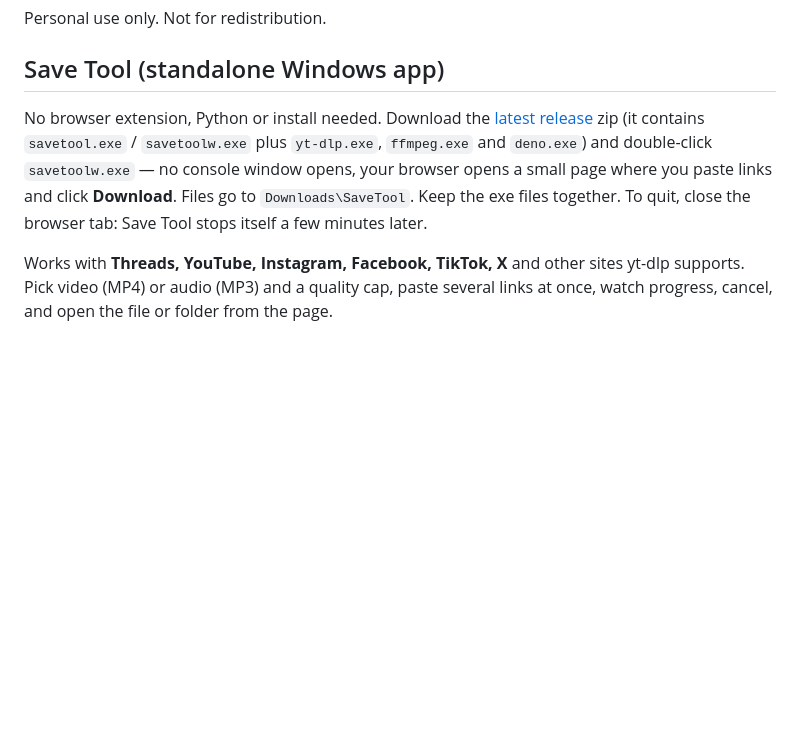
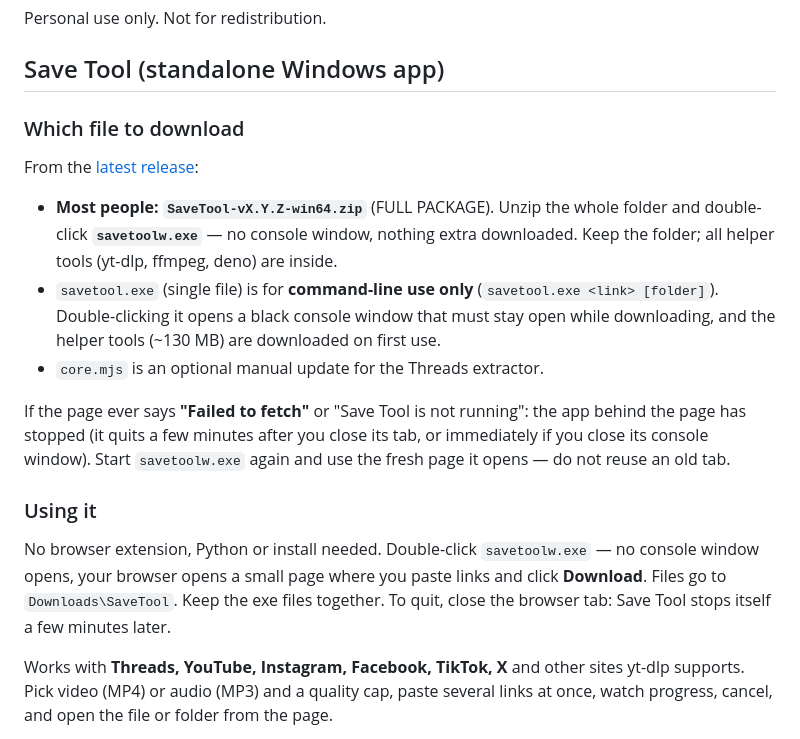
Before and after one commit to HexDino/SaveTool, a Markdown page: README.md, the part around the change. GitHub-like rendering; blank space fills up the shorter version.

Commit message:
README: which release file to download, and what Failed to fetch means

```diff
--- a/README.md
+++ b/README.md
@@ -135,7 +135,18 @@ Personal use only. Not for redistribution.
 
 ## Save Tool (standalone Windows app)
 
-No browser extension, Python or install needed. Download the [latest release](../../releases/latest) zip (it contains `savetool.exe` / `savetoolw.exe` plus `yt-dlp.exe`, `ffmpeg.exe` and `deno.exe`) and double-click `savetoolw.exe` — no console window opens, your browser opens a small page where you paste links and click **Download**. Files go to `Downloads\SaveTool`. Keep the exe files together. To quit, close the browser tab: Save Tool stops itself a few minutes later.
+### Which file to download
+
+From the [latest release](../../releases/latest):
+- **Most people: `SaveTool-vX.Y.Z-win64.zip`** (FULL PACKAGE). Unzip the whole folder and double-click **`savetoolw.exe`** — no console window, nothing extra downloaded. Keep the folder; all helper tools (yt-dlp, ffmpeg, deno) are inside.
+- `savetool.exe` (single file) is for **command-line use only** (`savetool.exe <link> [folder]`). Double-clicking it opens a black console window that must stay open while downloading, and the helper tools (~130 MB) are downloaded on first use.
+- `core.mjs` is an optional manual update for the Threads extractor.
+
+If the page ever says **"Failed to fetch"** or "Save Tool is not running": the app behind the page has stopped (it quits a few minutes after you close its tab, or immediately if you close its console window). Start `savetoolw.exe` again and use the fresh page it opens — do not reuse an old tab.
+
+### Using it
+
+No browser extension, Python or install needed. Double-click `savetoolw.exe` — no console window opens, your browser opens a small page where you paste links and click **Download**. Files go to `Downloads\SaveTool`. Keep the exe files together. To quit, close the browser tab: Save Tool stops itself a few minutes later.
 
 Works with **Threads, YouTube, Instagram, Facebook, TikTok, X** and other sites yt-dlp supports. Pick video (MP4) or audio (MP3) and a quality cap, paste several links at once, watch progress, cancel, and open the file or folder from the page.
 
```
